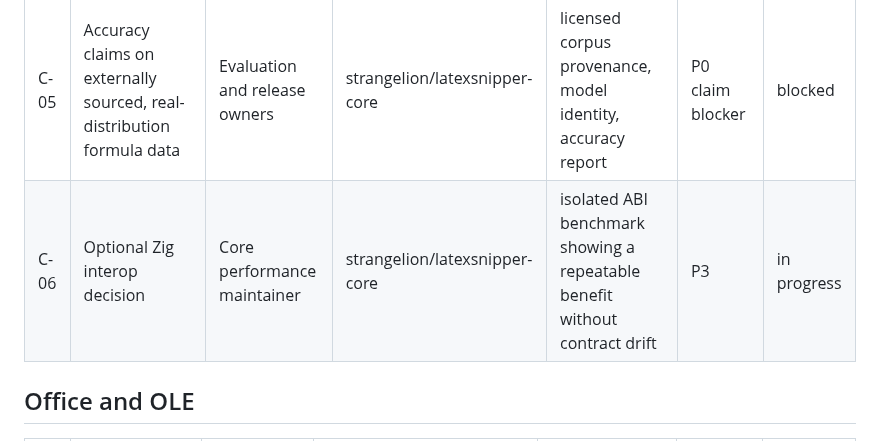
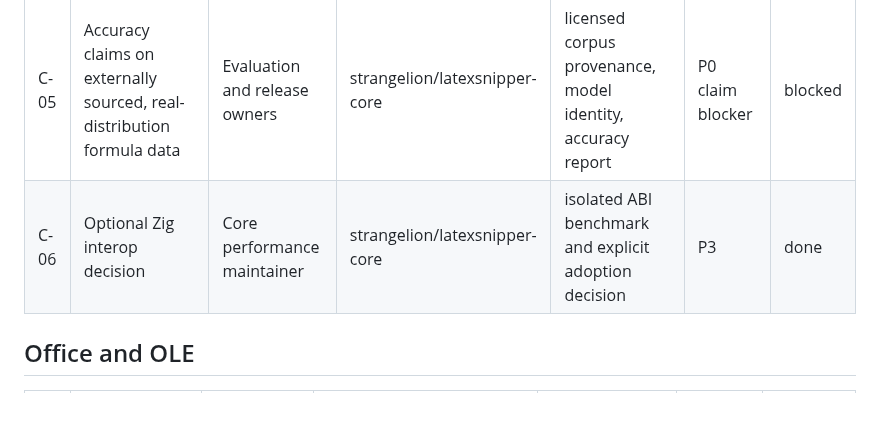
Before and after one commit to strangelion/latexsnipper-core, a Markdown page: docs/closing-issue-ledger.md, the part around the change. GitHub-like rendering; blank space fills up the shorter version.

```diff
--- a/docs/closing-issue-ledger.md
+++ b/docs/closing-issue-ledger.md
@@ -32,7 +32,7 @@ Blocker:
 | C-03 | Counted DOCX OMML, PNG and SVG multi-object round trip | Core fidelity maintainer | strangelion/latexsnipper-core | checksum-pinned fixture and package capability report | P1 | done |
 | C-04 | Word bookmark, SEQ, REF and safe field-refresh request | Core conversion maintainer | strangelion/latexsnipper-core | DOCX read-back tests and package tokens; Word recalculation excluded | P0 claim blocker | done |
 | C-05 | Accuracy claims on externally sourced, real-distribution formula data | Evaluation and release owners | strangelion/latexsnipper-core | licensed corpus provenance, model identity, accuracy report | P0 claim blocker | blocked |
-| C-06 | Optional Zig interop decision | Core performance maintainer | strangelion/latexsnipper-core | isolated ABI benchmark showing a repeatable benefit without contract drift | P3 | in progress |
+| C-06 | Optional Zig interop decision | Core performance maintainer | strangelion/latexsnipper-core | isolated ABI benchmark and explicit adoption decision | P3 | done |
 
 ## Office and OLE
 
```
Also changed, not shown: docs/closing-plan.md (+16 -12 lines).
